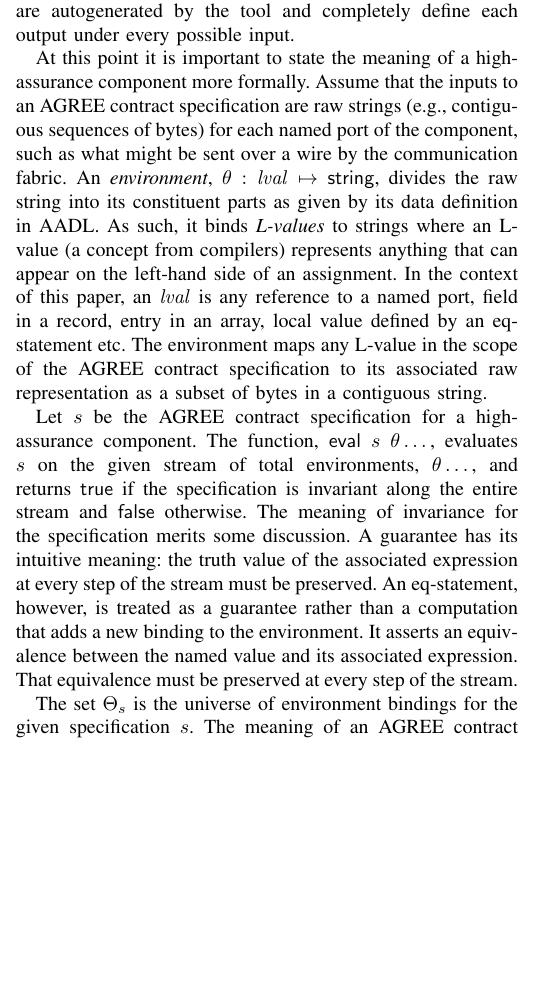
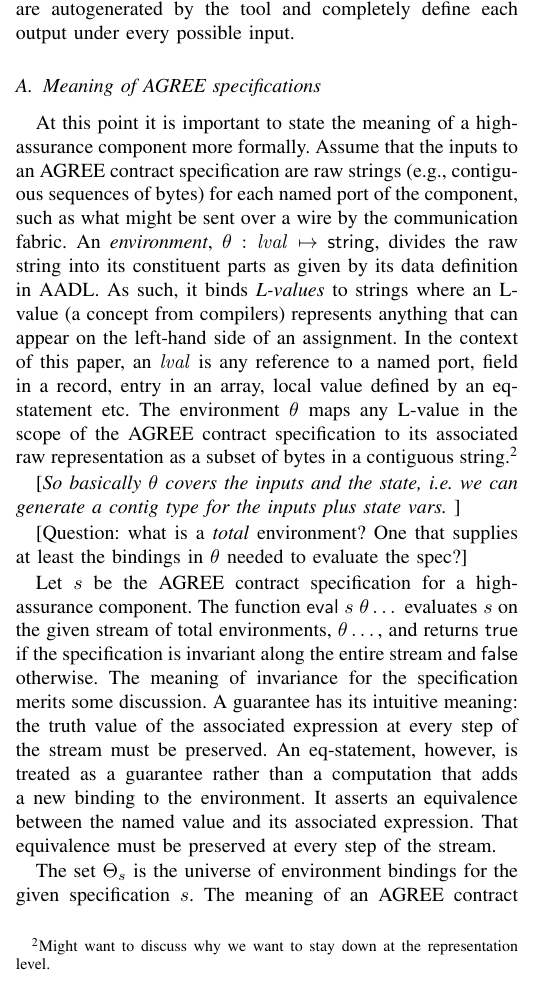
Before and after one commit to ericmercer/verified-mon-flt-synthesis, a LaTeX paper (paper/paper.tex, which reads paper/agree.tex): part of one column of page 5 of 9, cut so that both start at the same text, the shorter picture padded with empty space. Compiled offline with pdfLaTeX; a missing font is replaced by an installed copy or a similar font; a LaTeX package or settings file that is missing is left out.

Commit message:
Added Meaning subsection and posed a few questions therein

```diff
--- a/paper/agree.tex
+++ b/paper/agree.tex
@@ -118,9 +125,43 @@ The AGREE contract specification generated by the transform is shown in \figref{
 %A similar dialogue exist for inserting monitors that allows the system designer to add and remove inputs as needed.
 The resulting AGREE specification for the monitor in this example is shown in \figref{fig:assurance}(b). The \texttt{is\_latched} value makes the alert persistent, meaning that once the alert is raised, it is always raised.  This behavior is one of the several options available in the dialogue. The definition for \texttt{policy} is taken by the system developer from the contract in \figref{fig:sw}. As before, the guarantees for the outputs are autogenerated by the tool and completely define each output under every possible input.
 
-At this point it is important to state the meaning of a high-assurance component more formally. Assume that the inputs to an AGREE contract specification are raw strings (e.g., contiguous sequences of bytes) for each named port of the component, such as what might be sent over a wire by the communication fabric. An \emph{environment}, $\theta: \lval \mapsto \konst{string}$, divides the raw string into its constituent parts as given by its data definition in AADL. As such, it binds \emph{L-values} to strings where an L-value (a concept from compilers) represents anything that can appear on the left-hand side of an assignment. In the context of this paper, an $\lval$ is any reference to a named port, field in a record, entry in an array, local value defined by an eq-statement etc. The environment maps any L-value in the scope of the AGREE contract specification to its associated raw representation as a subset of bytes in a contiguous string.
+\subsection{Meaning of AGREE specifications}
 
-Let $s$ be the AGREE contract specification for a high-assurance component. The function, $\konst{eval}\ s\ \theta\dots$, evaluates $s$ on the given stream of total environments, $\theta\dots$, and returns \konst{true} if the specification is invariant along the entire stream and \konst{false} otherwise. The meaning of invariance for the specification merits some discussion. A guarantee has its intuitive meaning: the truth value of the associated expression at every step of the stream must be preserved. An eq-statement, however, is treated as a guarantee rather than a computation that adds a new binding to the environment. It asserts an equivalence between the named value and its associated expression. That equivalence must be preserved at every step of the stream.
+At this point it is important to state the meaning of a high-assurance
+component more formally. Assume that the inputs to an AGREE contract
+specification are raw strings (e.g., contiguous sequences of bytes)
+for each named port of the component, such as what might be sent over
+a wire by the communication fabric. An \emph{environment},
+$\theta: \lval \mapsto \konst{string}$, divides the raw string into
+its constituent parts as given by its data definition in AADL. As
+such, it binds \emph{L-values} to strings where an L-value (a concept
+from compilers) represents anything that can appear on the left-hand
+side of an assignment. In the context of this paper, an $\lval$ is any
+reference to a named port, field in a record, entry in an array, local
+value defined by an eq-statement etc. The environment $\theta$ maps
+any L-value in the scope of the AGREE contract specification to its
+associated raw representation as a subset of bytes in a contiguous
+string.\footnote{Might want to discuss why we want to stay down at the
+representation level.}
 
-The set $\Theta_s$ is the universe of environment bindings for the given specification $s$.
-The meaning of an AGREE contract specification is now defined as follows.
+[\emph{So basically $\theta$ covers the inputs and the state, i.e. we can
+generate a contig type for the inputs plus state vars.} ]
+
+[Question: what is a \emph{total} environment? One that supplies at
+least the bindings in $\theta$ needed to evaluate the spec?]
+
+Let $s$ be the AGREE contract specification for a high-assurance
+component. The function $\konst{eval}\; s\; \theta\dots$ evaluates $s$
+on the given stream of total environments, $\theta\dots$, and
+returns \konst{true} if the specification is invariant along the
+entire stream and \konst{false} otherwise. The meaning of invariance
+for the specification merits some discussion. A guarantee has its
+intuitive meaning: the truth value of the associated expression at
+every step of the stream must be preserved. An eq-statement, however,
+is treated as a guarantee rather than a computation that adds a new
+binding to the environment. It asserts an equivalence between the
+named value and its associated expression. That equivalence must be
+preserved at every step of the stream.
+
+The set $\Theta_s$ is the universe of environment bindings for the
+given specification $s$.  The meaning of an AGREE contract
```
Also changed, not shown: paper/agree.tex (27 more changed lines).
